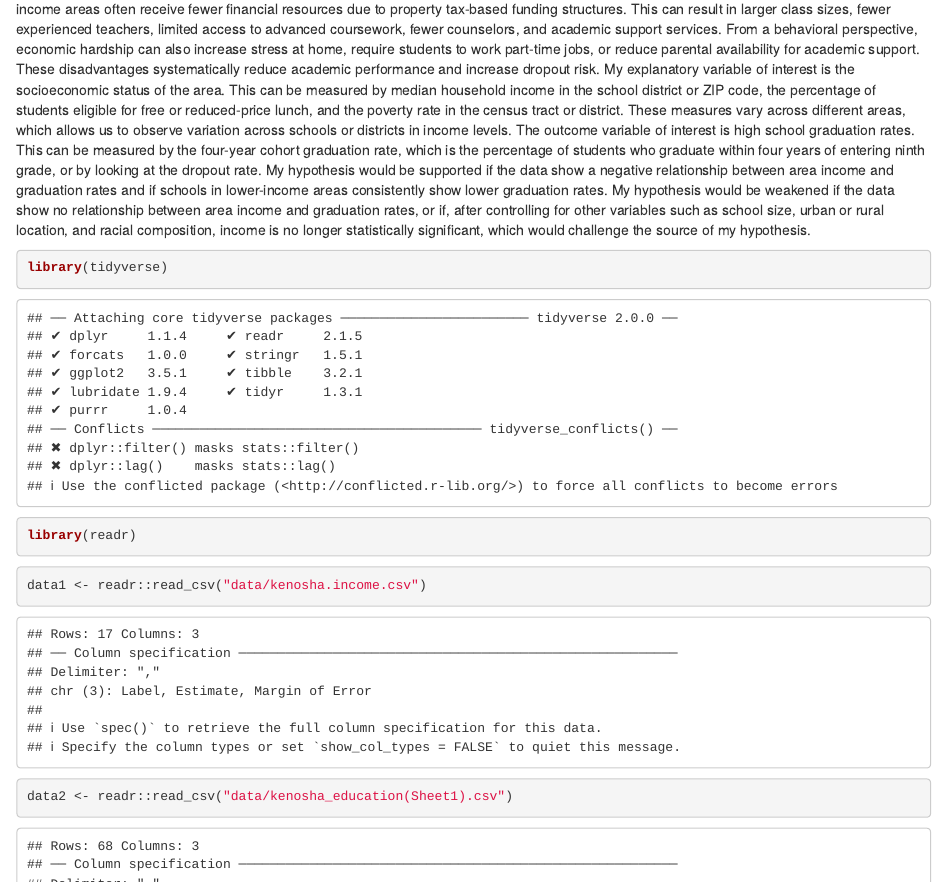
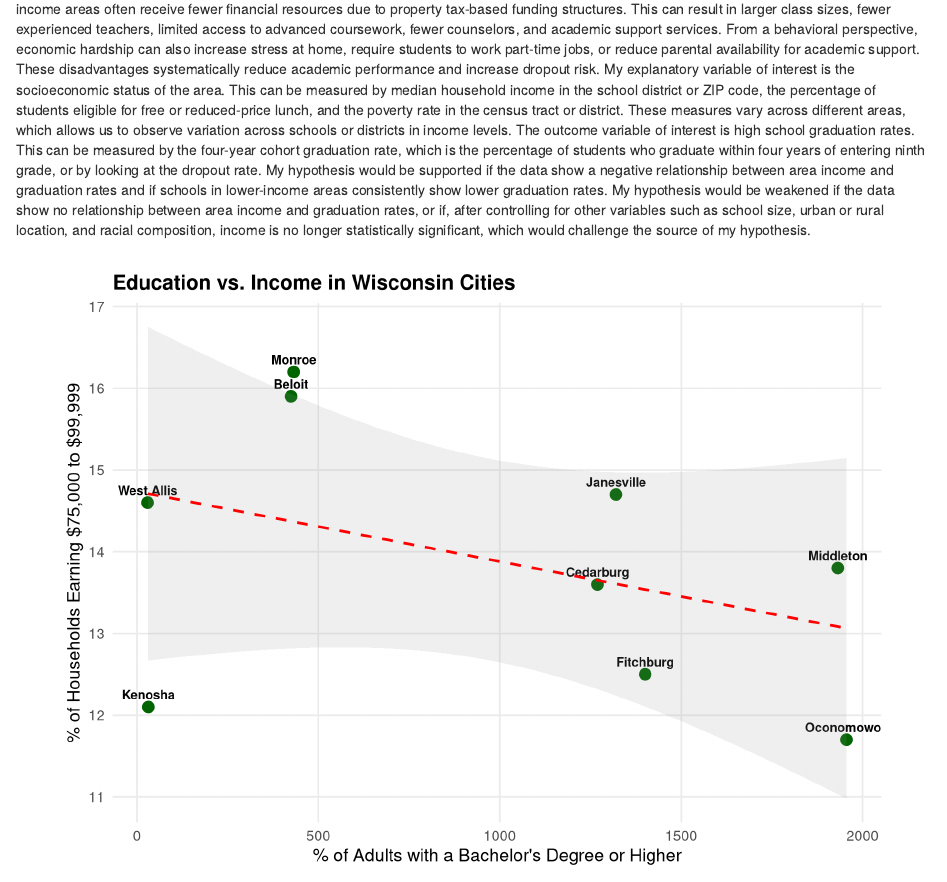
Before and after one commit to ameliamalvarez/ps270-final-project1, an R Markdown document (index.Rmd): the page in a window 1100 px wide, from 320 px down. Rendered offline with R 4.5, knitr and Pandoc, with nearby package versions; drawn as R Markdown's standard HTML page in place of the format the file asks for.

Commit message:
Graph with coding blocked out so it is not on the website

````diff
--- a/index.Rmd
+++ b/index.Rmd
@@ -18,10 +17,31 @@ I am interested in exploring data related to high school graduation rates in are
 My research question examines how neighborhood income level is related to high school graduation rates. Are students in low-income areas less likely to graduate from high school compared to students in higher-income areas? My hypothesis is that high school students in low-income areas are less likely to graduate from high school than students in higher-income areas. This hypothesis is grounded in the thought that schools in low-income areas often receive fewer financial resources due to property tax-based funding structures. This can result in larger class sizes, fewer experienced teachers, limited access to advanced coursework, fewer counselors, and academic support services. From a behavioral perspective, economic hardship can also increase stress at home, require students to work part-time jobs, or reduce parental availability for academic support. These disadvantages systematically reduce academic performance and increase dropout risk. My explanatory variable of interest is the socioeconomic status of the area. This can be measured by median household income in the school district or ZIP code, the percentage of students eligible for free or reduced-price lunch, and the poverty rate in the census tract or district. These measures vary across different areas, which allows us to observe variation across schools or districts in income levels. The outcome variable of interest is high school graduation rates. This can be measured by the four-year cohort graduation rate, which is the percentage of students who graduate within four years of entering ninth grade, or by looking at the dropout rate. My hypothesis would be supported if the data show a negative relationship between area income and graduation rates and if schools in lower-income areas consistently show lower graduation rates. My hypothesis would be weakened if the data show no relationship between area income and graduation rates, or if, after controlling for other variables such as school size, urban or rural location, and racial composition, income is no longer statistically significant, which would challenge the source of my hypothesis.
 
 
-```{r}
+```{r, echo = FALSE, message = FALSE, warning = FALSE}
 library(tidyverse)
+library(dplyr)
 library(readr)
+library(readxl)
+library(ggplot2)
 ```
-```{r}
-data1 <- readr::read_csv("data/kenosha.income.csv")
-data2 <- readr::read_csv("data/kenosha_education(Sheet1).csv")
+```{r, echo = FALSE, message = FALSE, warning = FALSE}
+data1  <- readr::read_csv("data/kenosha.income.csv")
+data2  <- readr::read_csv("data/kenosha_education(Sheet1).csv")
+data3  <- readr::read_csv("data/madison.income.csv")
+data4  <- readr::read_csv("data/madison_education(Sheet2).csv")
+data5  <- readr::read_csv("data/westallis.income.csv")
+data6  <- readr::read_csv("data/west allis_education(Sheet1).csv")
+data7  <- read_excel("data/beloit.education.xlsx")
+data8  <- read_excel("data/beloit.income.xlsx")
+data9  <- read_excel("data/cedarburg.education.xlsx")
+data10 <- read_excel("data/cedarburg.income.xlsx")
+data11 <- read_excel("data/fitchburg.education.xlsx")
+data12 <- read_excel("data/fitchburg.income.xlsx")
+data13 <- read_excel("data/janesville.education.xlsx")
+data14 <- read_excel("data/janesville.income.xlsx")
+data15 <- read_excel("data/middleton.education.xlsx")
+data16 <- read_excel("data/middleton.income.xlsx")
+data17 <- read_excel("data/monroe.education.xlsx")
+data18 <- read_excel("data/monroe.income.xlsx")
+data19 <- read_excel("data/Oconomowoc.education.xlsx")
+data20 <- read_excel("data/Oconomowoc.income.xlsx")
@@ -40 +50,115 @@ head(data6)
+```{r, echo = FALSE, message = FALSE, warning = FALSE}
+# Fix encoding on all datasets FIRST before anything else
+all_datasets <- c("data1","data2","data3","data4","data5","data6","data7",
+                  "data8","data9","data10","data11","data12","data13","data14",
+                  "data15","data16","data17","data18","data19","data20")
+
+for (name in all_datasets) {
+  df <- get(name)
+  df[] <- lapply(df, function(col) {
+    if (is.character(col)) {
+      col <- iconv(col, from = "", to = "UTF-8", sub = "byte")
+      col <- iconv(col, from = "UTF-8", to = "UTF-8", sub = "")
+    }
+    col
+  })
+  assign(name, df)
+}
 ```
+
+
+```{r, echo = FALSE, message = FALSE, warning = FALSE}
+# Rename columns to be consistent across all datasets
+data1  <- data1  %>% rename(label = Label, estimate = Estimate, margin_of_error = `Margin of Error`)
+data2  <- data2  %>% rename(label = Label, margin_of_error = `margin of error`)
+data3  <- data3  %>% rename(margin_of_error = `margin of error`)
+data4  <- data4  %>% rename(label = Label, estimate = Estimate, margin_of_error = `Margin of error`)
+data5  <- data5  %>% rename(label = lable, margin_of_error = `margin of error`)
+data6  <- data6  %>% rename(label = Label, estimate = estimiate, margin_of_error = `margin of error`)
+data7  <- data7  %>% rename(label = Label, margin_of_error = `margin of error`)
+data8  <- data8  %>% rename(margin_of_error = `margin of error`)
+data9  <- data9  %>% rename(label = Label, margin_of_error = `margin of error`)
+data10 <- data10 %>% rename(margin_of_error = `margin of error`)
+data11 <- data11 %>% rename(label = Label, margin_of_error = `margin of error`)
+data12 <- data12 %>% rename(margin_of_error = `margin of error`)
+data13 <- data13 %>% rename(label = Label, margin_of_error = `margin of error`)
+data14 <- data14 %>% rename(margin_of_error = `margin of error`)
+data15 <- data15 %>% rename(margin_of_error = `margin of error`)
+data16 <- data16 %>% rename(margin_of_error = `margin of error`)
+data17 <- data17 %>% rename(estimate = education, margin_of_error = `margin of error`)
+data18 <- data18 %>% rename(margin_of_error = `margin of error`)
+data19 <- data19 %>% rename(margin_of_error = `margin of error`)
+data20 <- data20 %>% rename(margin_of_error = `margin of error`)
+```
+
+
+
+```{r, echo = FALSE, message = FALSE, warning = FALSE}
+get_bachelors <- function(edu_data) {
+  total_pop <- as.numeric(gsub("[,±]", "", edu_data$estimate[7]))
+  bachelors <- as.numeric(gsub("[,±]", "", edu_data$estimate[16]))
+  round((bachelors / total_pop) * 100, 1)
+}
+
+get_high_income <- function(inc_data) {
+  inc_data %>%
+    filter(grepl("\\$75,000 to \\$99,999", label, ignore.case = TRUE)) %>%
+    mutate(estimate = as.numeric(gsub("[%,\u00b1]", "", estimate))) %>%
+    pull(estimate) %>%
+    first()
+}
+
+# Build city dataframe
+city_df <- data.frame(
+  city = c("Kenosha", "West Allis", "Beloit", "Cedarburg",
+           "Fitchburg", "Janesville", "Middleton", "Monroe", "Oconomowoc"),
+
+  education = c(
+    get_bachelors(data2),
+    get_bachelors(data6),
+    get_bachelors(data7),
+    get_bachelors(data9),
+    get_bachelors(data11),
+    get_bachelors(data13),
+    get_bachelors(data15),
+    get_bachelors(data17),
+    get_bachelors(data19)
+  ),
+
+  income = c(
+    get_high_income(data1),
+    get_high_income(data5),
+    get_high_income(data8),
+    get_high_income(data10),
+    get_high_income(data12),
+    get_high_income(data14),
+    get_high_income(data16),
+    get_high_income(data18),
+    get_high_income(data20)
+  )
+)
+
+```
+
+
+
+
+
+```{r, echo = FALSE, message = FALSE, warning = FALSE, fig.width = 10, fig.height = 7}
+ggplot(city_df, aes(x = education, y = income, label = city)) +
+  geom_point(color = "darkgreen", size = 4) +
+  geom_text(vjust = -0.8, size = 3.5, fontface = "bold") +
+  geom_smooth(method = "lm", se = TRUE, color = "red",
+              linetype = "dashed", alpha = 0.15) +
+  labs(
+    title = "Education vs. Income in Wisconsin Cities",
+    x = "% of Adults with a Bachelor's Degree or Higher",
+    y = "% of Households Earning $75,000 to $99,999"
+  ) +
+  theme_minimal(base_size = 14) +
+  theme(
+    plot.title = element_text(face = "bold", size = 16),
+    panel.grid.minor = element_blank(),
+    plot.margin = margin(20, 40, 20, 40)
+  )
+```
````
Also changed, not shown: data/Oconomowoc.education.xlsx (added), data/Oconomowoc.income.xlsx (added), data/beloit.education.xlsx (added), data/beloit.income.xlsx (added), data/cedarburg.education.xlsx (added), data/cedarburg.income.xlsx (added), data/fitchburg.education.xlsx (added), data/fitchburg.income.xlsx (added), data/janesville.education.xlsx (added), data/janesville.income.xlsx (added), data/middleton.education.xlsx (added), data/middleton.income.xlsx (added), data/monroe.education.xlsx (added), data/monroe.income.xlsx (added), 2 more files, 4 other files.
